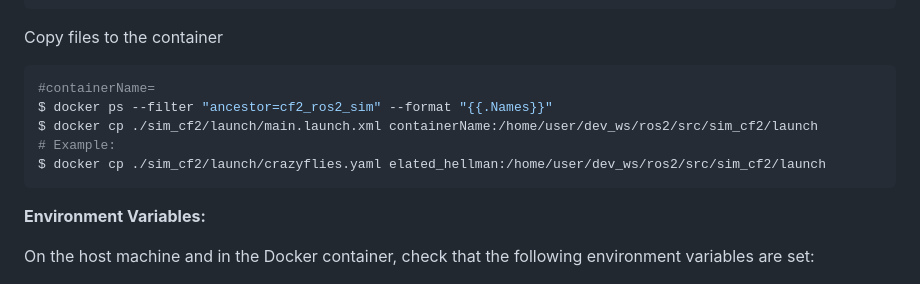
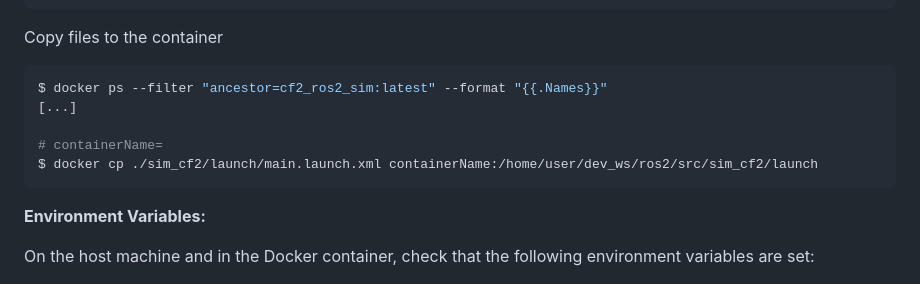
Before and after one commit to UniAgent-CyberPhysicalAssets/cps.asset.crazyflie, a Markdown page: simulation/sim_cf2-ext/Container-Setup.md, the part around the change printed below. GitHub-like rendering.

````diff
--- a/simulation/sim_cf2-ext/Container-Setup.md
+++ b/simulation/sim_cf2-ext/Container-Setup.md
@@ -110,11 +125,11 @@ To expose endpoints while not using `--net=host`, simply add `-p`:
 Copy files to the container
 
 ```shell
-#containerName=
-$ docker ps --filter "ancestor=cf2_ros2_sim" --format "{{.Names}}"
+$ docker ps --filter "ancestor=cf2_ros2_sim:latest" --format "{{.Names}}"
+[...]
+
+# containerName=
 $ docker cp ./sim_cf2/launch/main.launch.xml containerName:/home/user/dev_ws/ros2/src/sim_cf2/launch
-# Example:
-$ docker cp ./sim_cf2/launch/crazyflies.yaml elated_hellman:/home/user/dev_ws/ros2/src/sim_cf2/launch
 ```
 
 
````
Also changed, not shown: other parts of simulation/sim_cf2-ext/Container-Setup.md (+42 -27 lines), controller/cf.PyControl/Container-Setup.md (+8 -5 lines), controller/cf.PyControl/README.md (+1 -1 lines).
